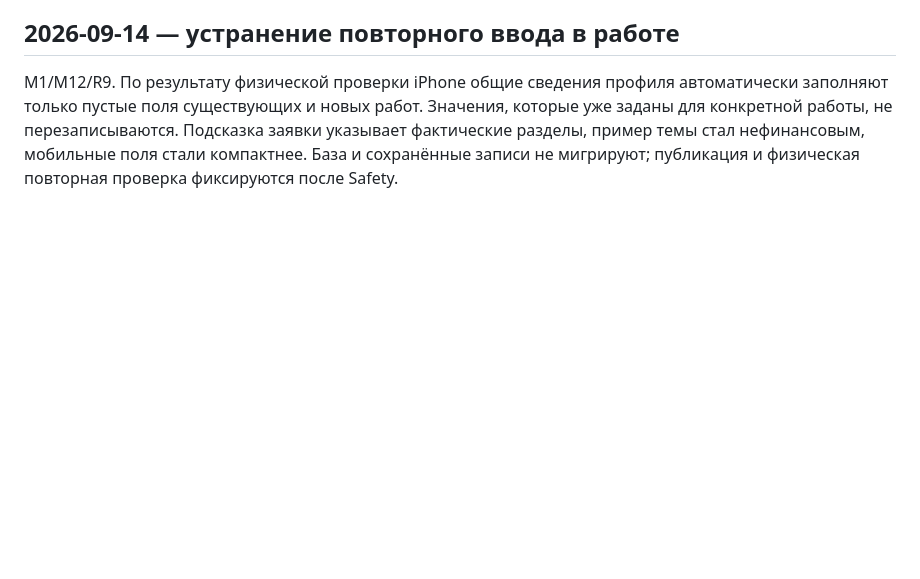
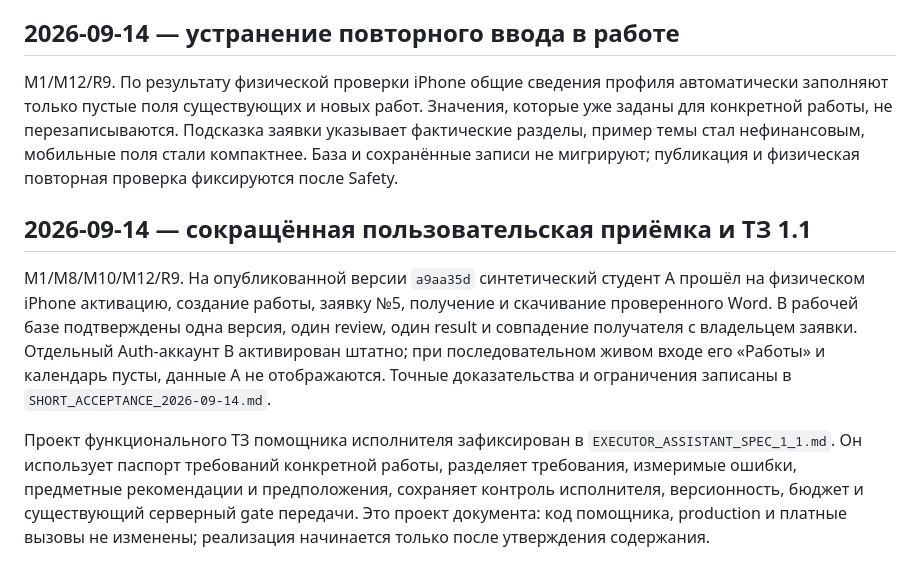
Before and after one commit to innaodincova-finpro/studkab, a Markdown page: TRACEABILITY.md, the part around the change. Drawn GitHub-style; blank space fills up the shorter version.

Commit message:
Обновить трассируемость приёмки и ТЗ

```diff
--- a/TRACEABILITY.md
+++ b/TRACEABILITY.md
@@ -628,3 +628,19 @@ M1/M12/R9. По результату физической проверки iPhon
 указывает фактические разделы, пример темы стал нефинансовым, мобильные поля стали
 компактнее. База и сохранённые записи не мигрируют; публикация и физическая
 повторная проверка фиксируются после Safety.
+## 2026-09-14 — сокращённая пользовательская приёмка и ТЗ 1.1
+
+M1/M8/M10/M12/R9. На опубликованной версии `a9aa35d` синтетический студент A
+прошёл на физическом iPhone активацию, создание работы, заявку №5, получение и
+скачивание проверенного Word. В рабочей базе подтверждены одна версия, один review,
+один result и совпадение получателя с владельцем заявки. Отдельный Auth-аккаунт B
+активирован штатно; при последовательном живом входе его «Работы» и календарь пусты,
+данные A не отображаются. Точные доказательства и ограничения записаны в
+`SHORT_ACCEPTANCE_2026-09-14.md`.
+
+Проект функционального ТЗ помощника исполнителя зафиксирован в
+`EXECUTOR_ASSISTANT_SPEC_1_1.md`. Он использует паспорт требований конкретной работы,
+разделяет требования, измеримые ошибки, предметные рекомендации и предположения,
+сохраняет контроль исполнителя, версионность, бюджет и существующий серверный gate
+передачи. Это проект документа: код помощника, production и платные вызовы не
+изменены; реализация начинается только после утверждения содержания.
```
